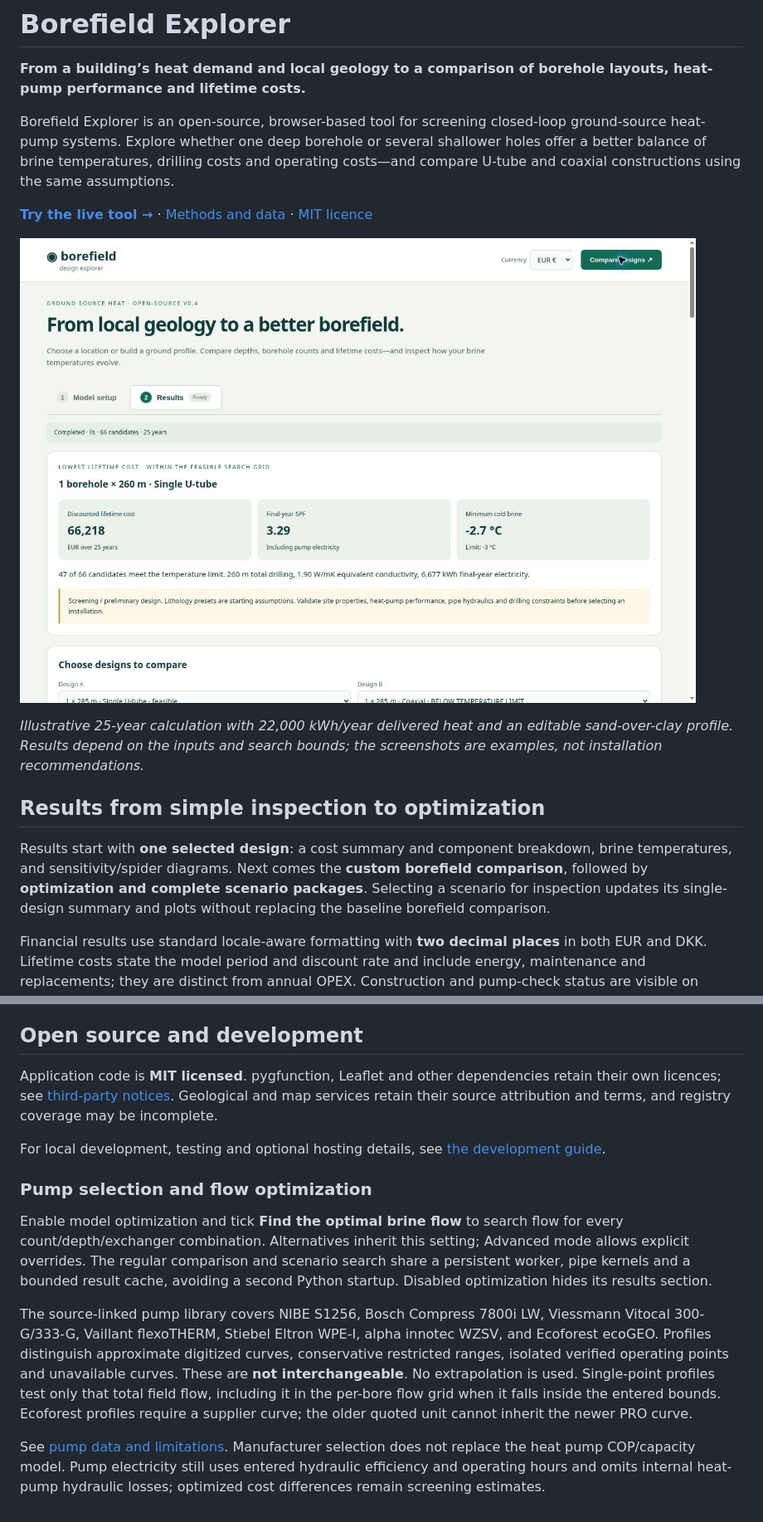
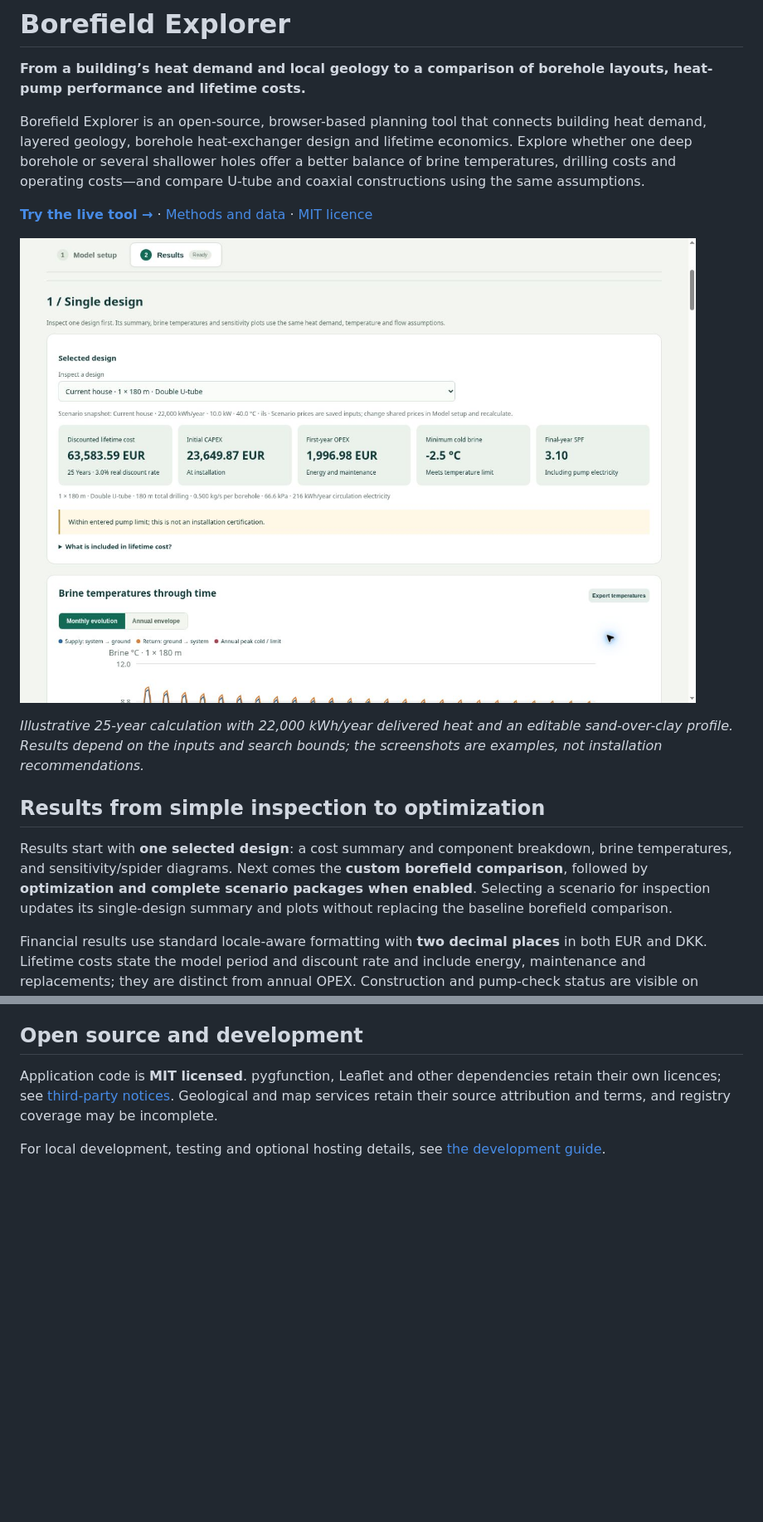
Before and after one commit to floriansmit/borefield-design, a Markdown page: README.md, 2 parts joined by grey strips. Shown at 83% size. GitHub-like rendering; pictures changed too: docs/screenshots/results.jpg; blank space fills up the shorter version.

```diff
--- a/README.md
+++ b/README.md
@@ -2,7 +2,7 @@
 
 **From a building’s heat demand and local geology to a comparison of borehole layouts, heat-pump performance and lifetime costs.**
 
-Borefield Explorer is an open-source, browser-based tool for screening closed-loop ground-source heat-pump systems. Explore whether one deep borehole or several shallower holes offer a better balance of brine temperatures, drilling costs and operating costs—and compare U-tube and coaxial constructions using the same assumptions.
+Borefield Explorer is an open-source, browser-based planning tool that connects building heat demand, layered geology, borehole heat-exchanger design and lifetime economics. Explore whether one deep borehole or several shallower holes offer a better balance of brine temperatures, drilling costs and operating costs—and compare U-tube and coaxial constructions using the same assumptions.
 
 **[Try the live tool →](https://floriansmit.github.io/borefield-design/)** · [Methods and data](public/api-docs.html) · [MIT licence](LICENSE)
 
@@ -12,6 +12,6 @@ Borefield Explorer is an open-source, browser-based tool for screening closed-lo
 
 ## Results from simple inspection to optimization
 
-Results start with **one selected design**: a cost summary and component breakdown, brine temperatures, and sensitivity/spider diagrams. Next comes the **custom borefield comparison**, followed by **optimization and complete scenario packages**. Selecting a scenario for inspection updates its single-design summary and plots without replacing the baseline borefield comparison.
+Results start with **one selected design**: a cost summary and component breakdown, brine temperatures, and sensitivity/spider diagrams. Next comes the **custom borefield comparison**, followed by **optimization and complete scenario packages when enabled**. Selecting a scenario for inspection updates its single-design summary and plots without replacing the baseline borefield comparison.
 
 Financial results use standard locale-aware formatting with **two decimal places** in both EUR and DKK. Lifetime costs state the model period and discount rate and include energy, maintenance and replacements; they are distinct from annual OPEX. Construction and pump-check status are visible on optimization cards. Raw calculation and CSV values retain their numerical precision.
@@ -104,11 +118,3 @@ The cost search only covers the specified equal-depth layout grid. Property boun
 Application code is **MIT licensed**. pygfunction, Leaflet and other dependencies retain their own licences; see [third-party notices](public/THIRD_PARTY_NOTICES.txt). Geological and map services retain their source attribution and terms, and registry coverage may be incomplete.
 
 For local development, testing and optional hosting details, see [the development guide](docs/development.md).
-
-### Pump selection and flow optimization
-
-Enable model optimization and tick **Find the optimal brine flow** to search flow for every count/depth/exchanger combination. Alternatives inherit this setting; Advanced mode allows explicit overrides. The regular comparison and scenario search share a persistent worker, pipe kernels and a bounded result cache, avoiding a second Python startup. Disabled optimization hides its results section.
-
-The source-linked pump library covers NIBE S1256, Bosch Compress 7800i LW, Viessmann Vitocal 300-G/333-G, Vaillant flexoTHERM, Stiebel Eltron WPE-I, alpha innotec WZSV, and Ecoforest ecoGEO. Profiles distinguish approximate digitized curves, conservative restricted ranges, isolated verified operating points and unavailable curves. These are **not interchangeable**. No extrapolation is used. Single-point profiles test only that total field flow, including it in the per-bore flow grid when it falls inside the entered bounds. Ecoforest profiles require a supplier curve; the older quoted unit cannot inherit the newer PRO curve.
-
-See [pump data and limitations](docs/pump-profiles.md). Manufacturer selection does not replace the heat pump COP/capacity model. Pump electricity still uses entered hydraulic efficiency and operating hours and omits internal heat-pump hydraulic losses; optimized cost differences remain screening estimates.
```
Also changed, not shown: other parts of README.md (+15 -1 lines), docs/screenshots/economics.jpg, docs/screenshots/geology.jpg, docs/screenshots/optimization.jpg (added), docs/screenshots/pump-selection.jpg (added), docs/screenshots/temperatures.jpg, 1 other file.
